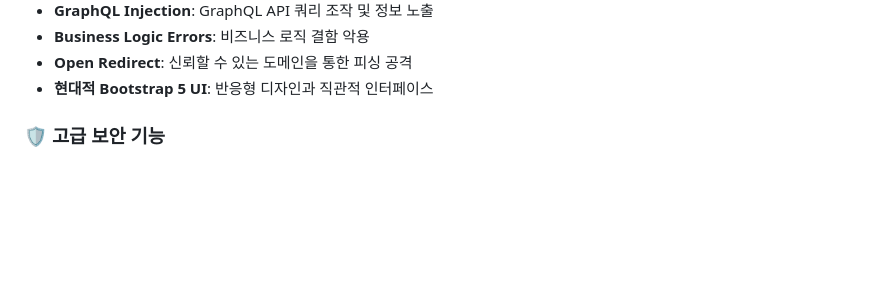
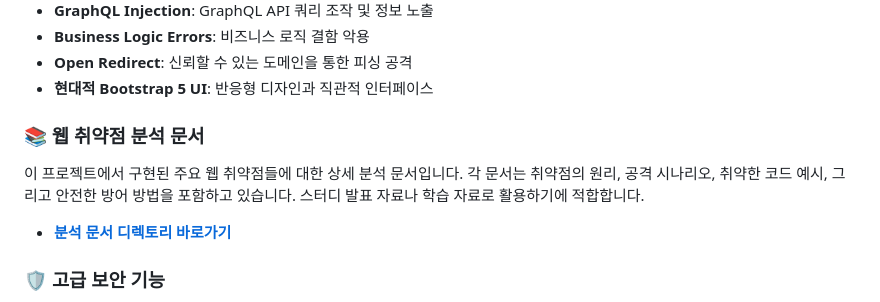
Before and after one commit to Mkway/S_WEB_Project, a Markdown page: README.md, the part around the change. Drawn GitHub-style; blank space fills up the shorter version.

Commit message:
docs: Update README.md with security analysis documents section
Added a new section "📚 웹 취약점 분석 문서" to README.md to provide a direct link and description for the comprehensive web vulnerability analysis documents located in the `security_analysis/` directory.

```diff
--- a/README.md
+++ b/README.md
@@ -49,6 +49,11 @@
 - **Business Logic Errors**: 비즈니스 로직 결함 악용
 - **Open Redirect**: 신뢰할 수 있는 도메인을 통한 피싱 공격
 - **현대적 Bootstrap 5 UI**: 반응형 디자인과 직관적 인터페이스
+
+### 📚 웹 취약점 분석 문서
+이 프로젝트에서 구현된 주요 웹 취약점들에 대한 상세 분석 문서입니다. 각 문서는 취약점의 원리, 공격 시나리오, 취약한 코드 예시, 그리고 안전한 방어 방법을 포함하고 있습니다. 스터디 발표 자료나 학습 자료로 활용하기에 적합합니다.
+
+- [**분석 문서 디렉토리 바로가기**](security_analysis/)
 
 ### 🛡️ **고급 보안 기능**
 - **실시간 공격 탐지**: 위험한 패턴 실시간 감지 및 경고
```
